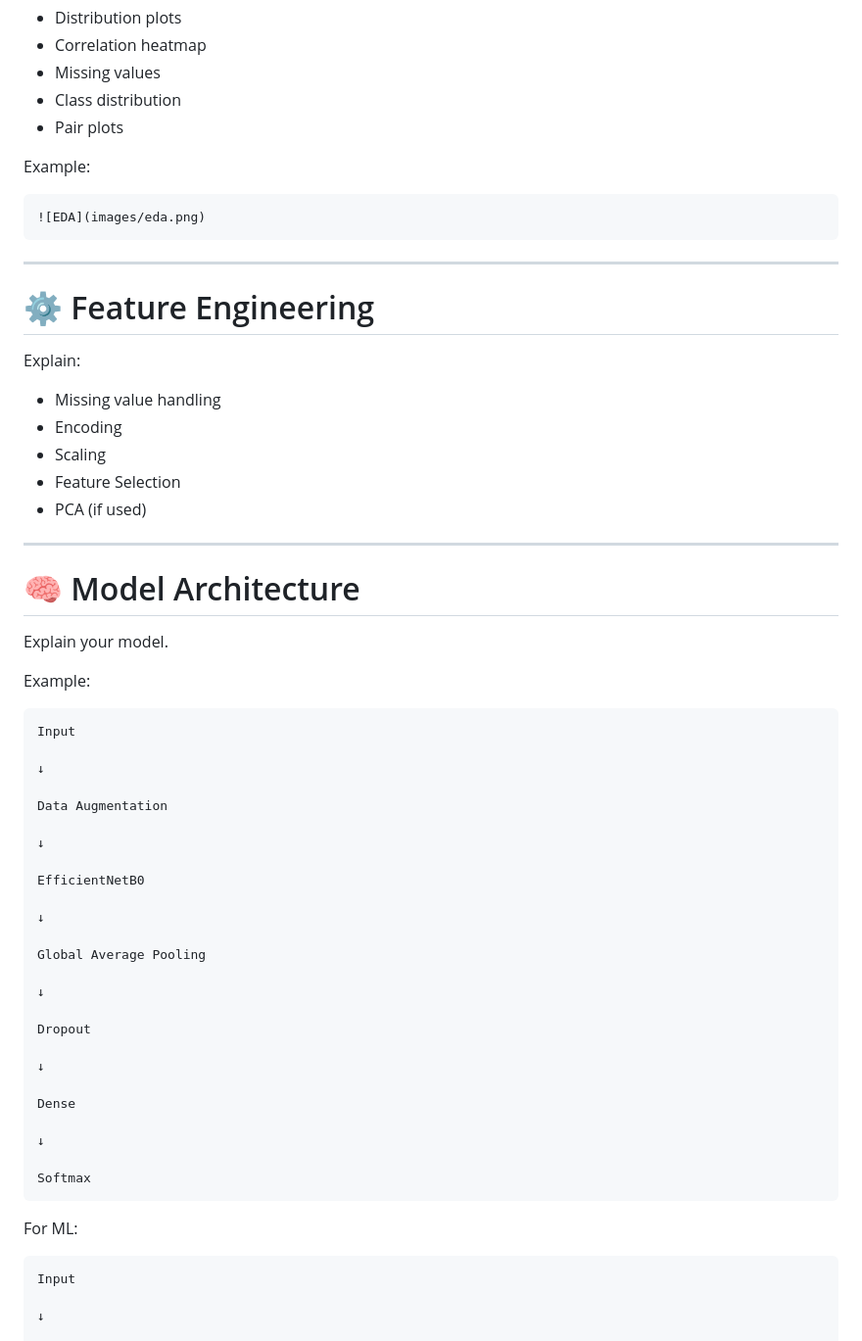
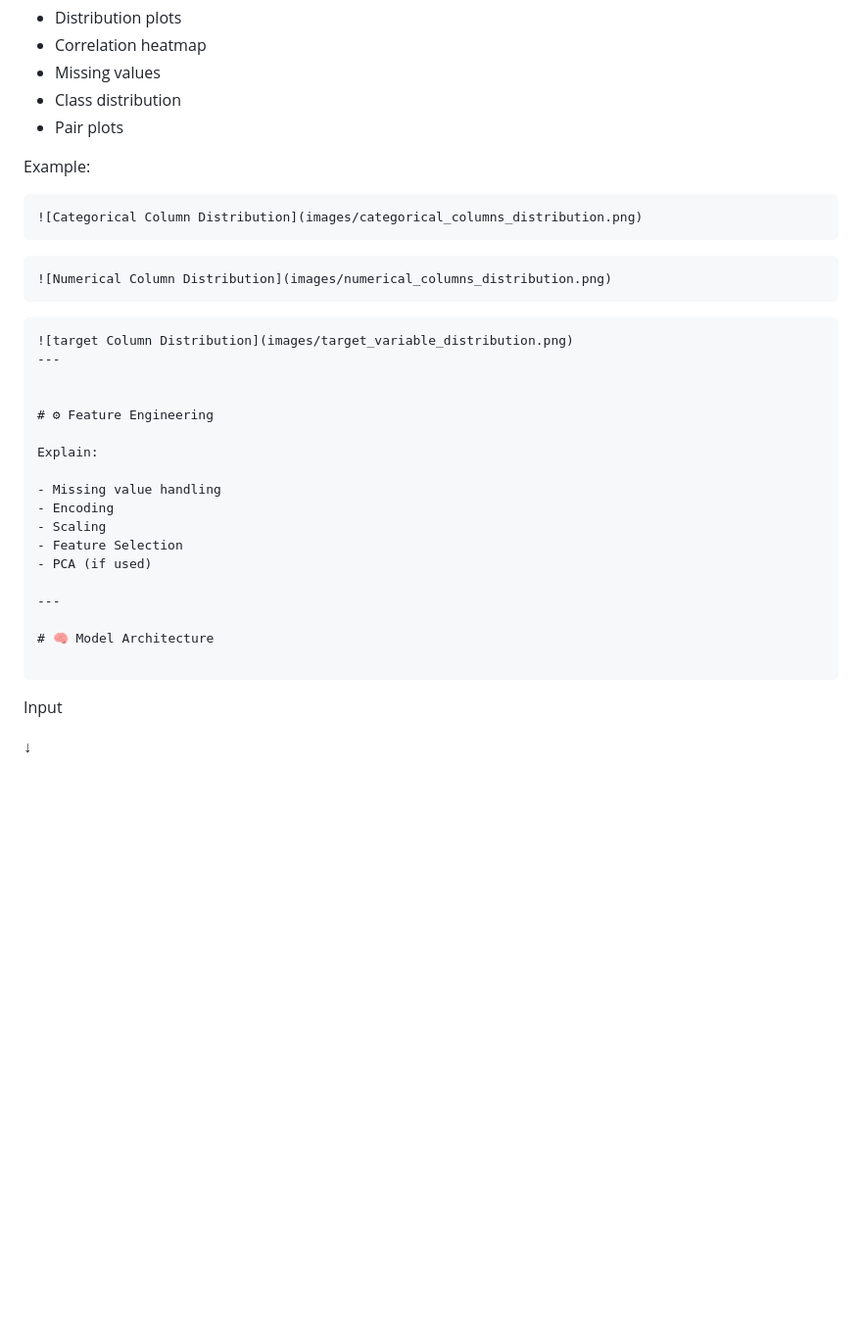
Before and after one commit to ramnallapati/Bank-Customer-Churn-Prediction-using-Flask, a Markdown page: README.MD, the part around one of its changes. Shown at 98% size. Drawn GitHub-style; blank space fills up the shorter version.

````diff
--- a/README.MD
+++ b/README.MD
@@ -191,10 +191,17 @@ Include important plots such as:
 Example:
 
 ```markdown
-![EDA](images/eda.png)
+![Categorical Column Distribution](images/categorical_columns_distribution.png)
 ```
 
+```markdown
+![Numerical Column Distribution](images/numerical_columns_distribution.png)
+```
+
+```markdown
+![target Column Distribution](images/target_variable_distribution.png)
 ---
+
 
 # ⚙ Feature Engineering
 
@@ -209,40 +216,6 @@ Explain:
 ---
 
 # 🧠 Model Architecture
-
-Explain your model.
-
-Example:
-
-```
-Input
-
-↓
-
-Data Augmentation
-
-↓
-
-EfficientNetB0
-
-↓
-
-Global Average Pooling
-
-↓
-
-Dropout
-
-↓
-
-Dense
-
-↓
-
-Softmax
-```
-
-For ML:
 
 ```
 Input
````
Also changed, not shown: other parts of README.MD (+6 -44 lines).
